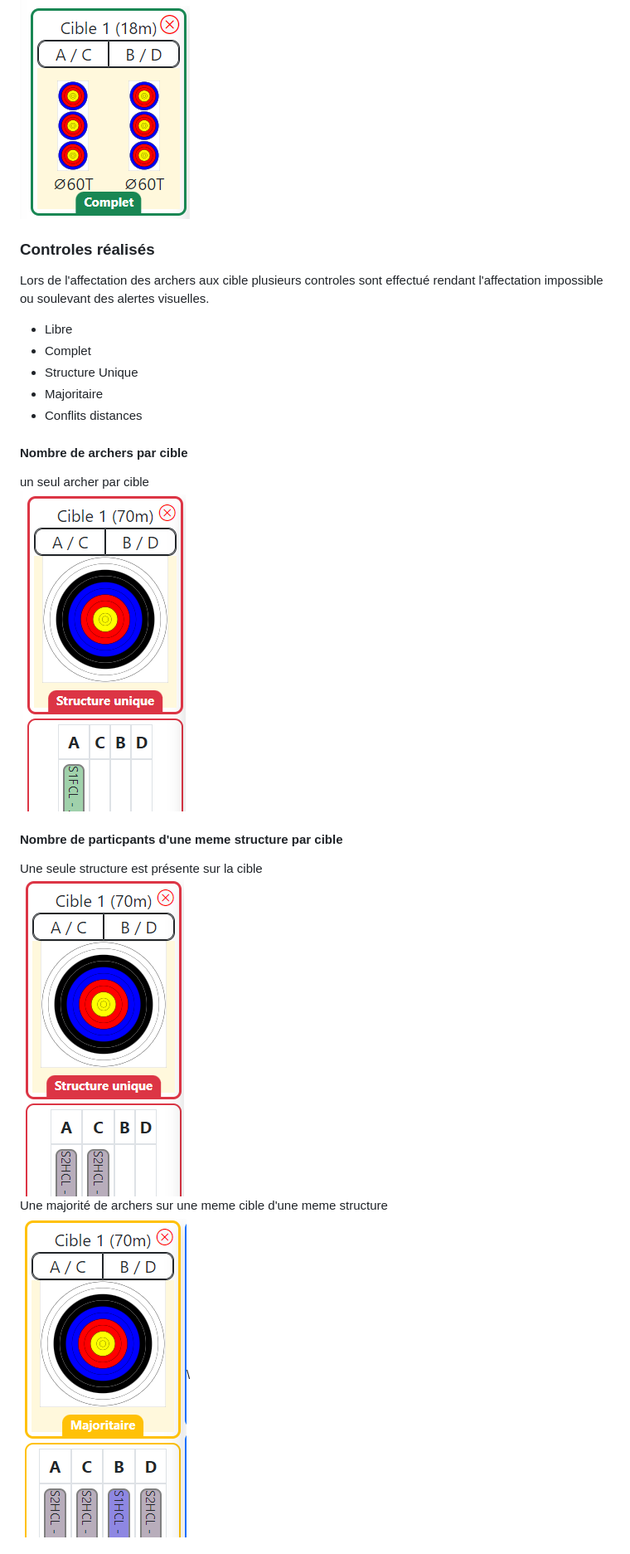
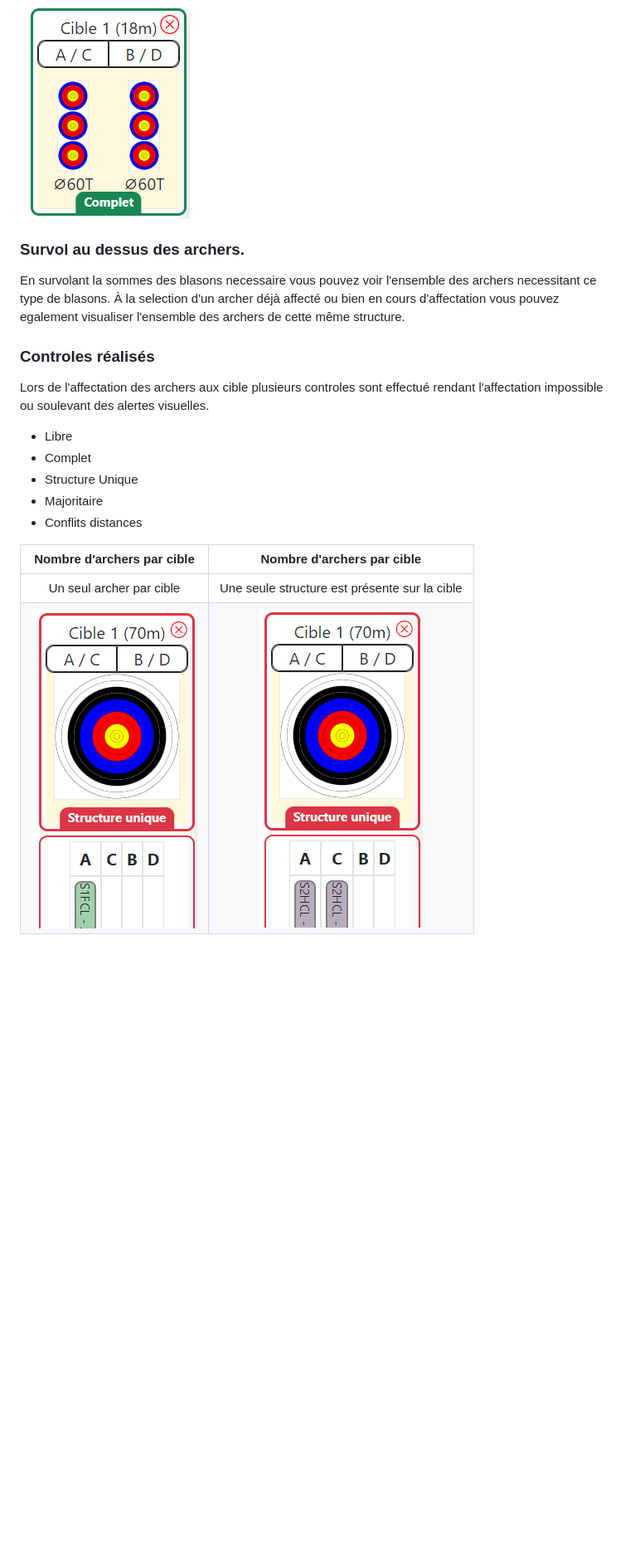
Before and after one commit to protheus6/IanseoModules, a Markdown page: README.md, the part around one of its changes. Shown at 83% size. Rendered like a GitHub page; blank space fills up the shorter version.

```diff
--- a/README.md
+++ b/README.md
@@ -45,6 +61,9 @@ En survolant la sommes des blasons necessaire vous pouvez voir l'ensemble des ar
 Il est également possible de supprimer l'affectation d'une cible entière. Pour cela, il vous suffit de cliquer en haut à droite de la cible avec de supprimer ces archers affectés.\
 ![Suppression Affectation](Docs/image-7.png)
 
+### Survol au dessus des archers.
+En survolant la sommes des blasons necessaire vous pouvez voir l'ensemble des archers necessitant ce type de blasons.
+À la selection d'un archer déjà affecté ou bien en cours d'affectation vous pouvez egalement visualiser l'ensemble des archers de cette même structure.
 
 
 ### Controles réalisés
@@ -55,13 +74,9 @@ Lors de l'affectation des archers aux cible plusieurs controles sont effectué r
 - Majoritaire
 - Conflits distances
 
-#### Nombre de archers par cible
-un seul archer par cible\
-![Un seul archer par cible](Docs/image-1.png)
 
-#### Nombre de particpants d'une meme structure par cible
-Une seule structure est présente sur la cible\
-![Plusieurs archer de la même structure sur la cible](Docs/image-5.png)\
-Une majorité de archers sur une meme cible d'une meme structure\
-![Une structure est majoritaire sur la cible](Docs/image-3.png)\
+|Nombre d'archers par cible | Nombre d'archers par cible |
+| :----: | :----: |
+| Un seul archer par cible |Une seule structure est présente sur la cible
+| ![Un seul archer par cible](Docs/image-1.png) |![Plusieurs archer de la même structure sur la cible](Docs/image-5.png) |
 
```
Also changed, not shown: other parts of README.md (+36 -15 lines), Docs/TargetPlan_home.png (added), Docs/image-0.png (added), Docs/image-8.png (added).
